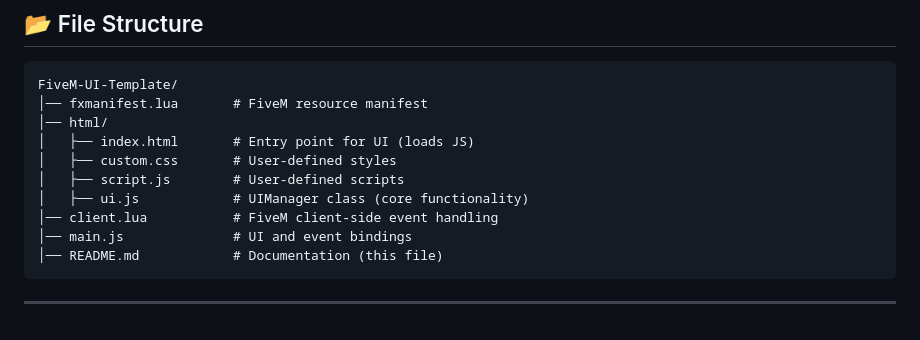
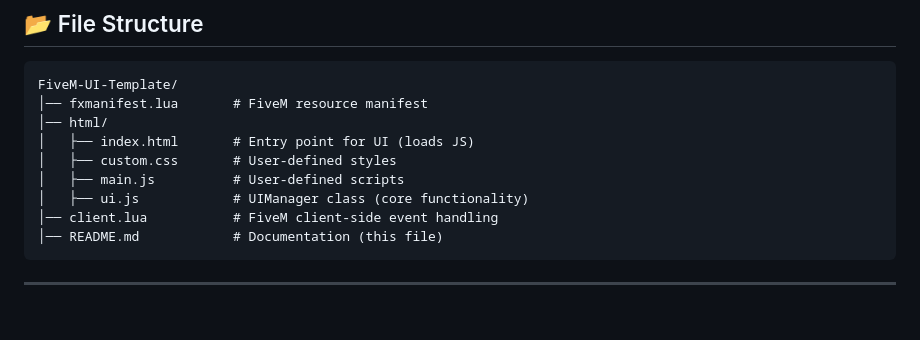
Before and after one commit to Jax-Danger/fivem-html-boilerplate, a Markdown page: README.md, the part around the change. Drawn GitHub-style.

````diff
--- a/README.md
+++ b/README.md
@@ -111,10 +111,9 @@ FiveM-UI-Template/
 │── html/
 │   ├── index.html       # Entry point for UI (loads JS)
 │   ├── custom.css       # User-defined styles
-│   ├── script.js        # User-defined scripts
+│   ├── main.js          # User-defined scripts
 │   ├── ui.js            # UIManager class (core functionality)
 │── client.lua           # FiveM client-side event handling
-│── main.js              # UI and event bindings
 │── README.md            # Documentation (this file)
 ```
 
````
